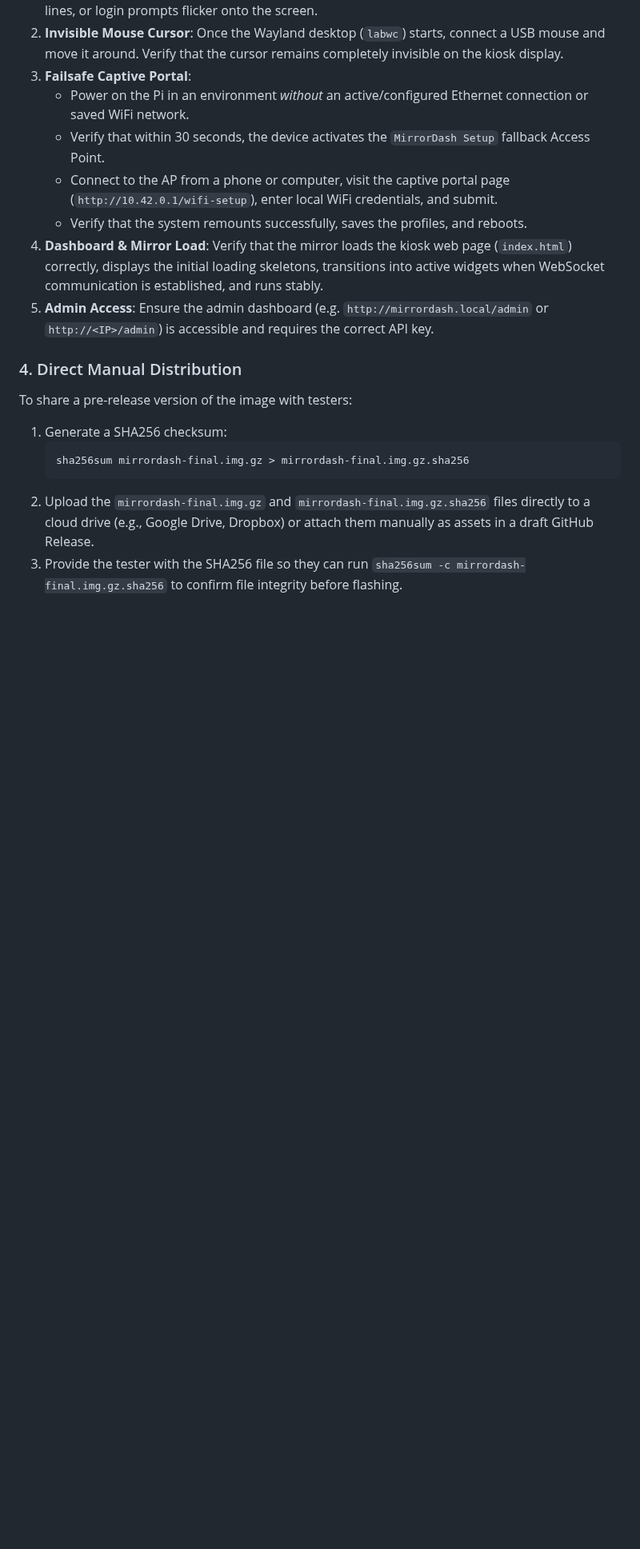
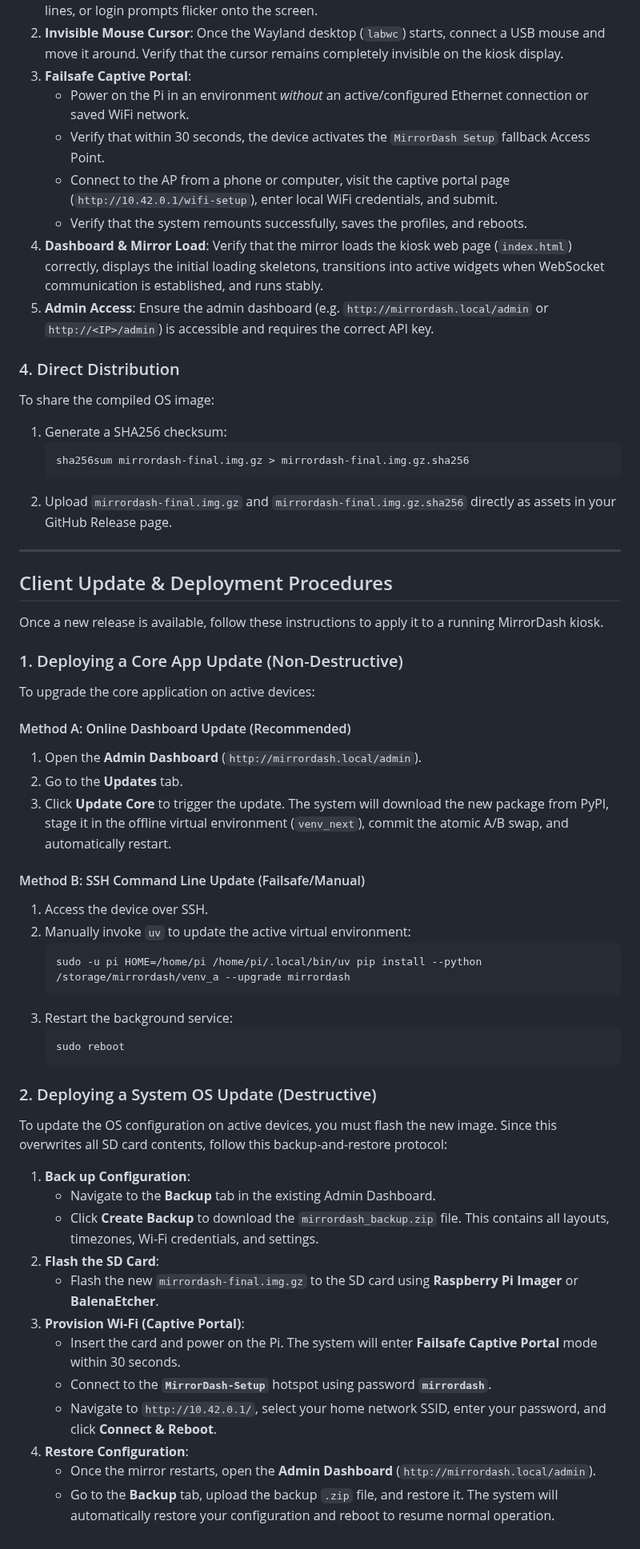
Before and after one commit to Menturan/MirrorDash, a Markdown page: RELEASING.md, the part around one of its changes. Shown at 80% size. GitHub-like rendering; blank space fills up the shorter version.

Commit message:
docs: document release distinction and deployment procedures in RELEASING.md

````diff
--- a/RELEASING.md
+++ b/RELEASING.md
@@ -115,11 +126,53 @@ To thoroughly test the image before distribution:
 4. **Dashboard & Mirror Load**: Verify that the mirror loads the kiosk web page (`index.html`) correctly, displays the initial loading skeletons, transitions into active widgets when WebSocket communication is established, and runs stably.
 5. **Admin Access**: Ensure the admin dashboard (e.g. `http://mirrordash.local/admin` or `http://<IP>/admin`) is accessible and requires the correct API key.
 
-### 4. Direct Manual Distribution
-To share a pre-release version of the image with testers:
+### 4. Direct Distribution
+To share the compiled OS image:
 1. Generate a SHA256 checksum:
    ```bash
    sha256sum mirrordash-final.img.gz > mirrordash-final.img.gz.sha256
    ```
-2. Upload the `mirrordash-final.img.gz` and `mirrordash-final.img.gz.sha256` files directly to a cloud drive (e.g., Google Drive, Dropbox) or attach them manually as assets in a draft GitHub Release.
-3. Provide the tester with the SHA256 file so they can run `sha256sum -c mirrordash-final.img.gz.sha256` to confirm file integrity before flashing.
+2. Upload `mirrordash-final.img.gz` and `mirrordash-final.img.gz.sha256` directly as assets in your GitHub Release page.
+
+---
+
+## Client Update & Deployment Procedures
+
+Once a new release is available, follow these instructions to apply it to a running MirrorDash kiosk.
+
+### 1. Deploying a Core App Update (Non-Destructive)
+
+To upgrade the core application on active devices:
+
+#### Method A: Online Dashboard Update (Recommended)
+1. Open the **Admin Dashboard** (`http://mirrordash.local/admin`).
+2. Go to the **Updates** tab.
+3. Click **Update Core** to trigger the update. The system will download the new package from PyPI, stage it in the offline virtual environment (`venv_next`), commit the atomic A/B swap, and automatically restart.
+
+#### Method B: SSH Command Line Update (Failsafe/Manual)
+1. Access the device over SSH.
+2. Manually invoke `uv` to update the active virtual environment:
+   ```bash
+   sudo -u pi HOME=/home/pi /home/pi/.local/bin/uv pip install --python /storage/mirrordash/venv_a --upgrade mirrordash
+   ```
+3. Restart the background service:
+   ```bash
+   sudo reboot
+   ```
+
+### 2. Deploying a System OS Update (Destructive)
+
+To update the OS configuration on active devices, you must flash the new image. Since this overwrites all SD card contents, follow this backup-and-restore protocol:
+
+1. **Back up Configuration**:
+   * Navigate to the **Backup** tab in the existing Admin Dashboard.
+   * Click **Create Backup** to download the `mirrordash_backup.zip` file. This contains all layouts, timezones, Wi-Fi credentials, and settings.
+2. **Flash the SD Card**:
+   * Flash the new `mirrordash-final.img.gz` to the SD card using **Raspberry Pi Imager** or **BalenaEtcher**.
+3. **Provision Wi-Fi (Captive Portal)**:
+   * Insert the card and power on the Pi. The system will enter **Failsafe Captive Portal** mode within 30 seconds.
+   * Connect to the **`MirrorDash-Setup`** hotspot using password **`mirrordash`**.
+   * Navigate to `http://10.42.0.1/`, select your home network SSID, enter your password, and click **Connect & Reboot**.
+4. **Restore Configuration**:
+   * Once the mirror restarts, open the **Admin Dashboard** (`http://mirrordash.local/admin`).
+   * Go to the **Backup** tab, upload the backup `.zip` file, and restore it. The system will automatically restore your configuration and reboot to resume normal operation.
````
Also changed, not shown: other parts of RELEASING.md (+13 -2 lines), CHANGELOG.md (+1 -0 lines).
